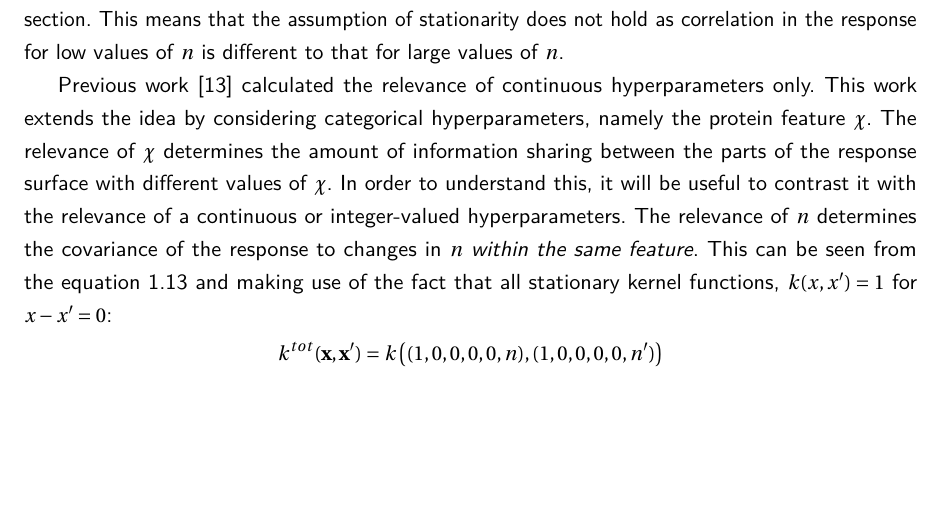
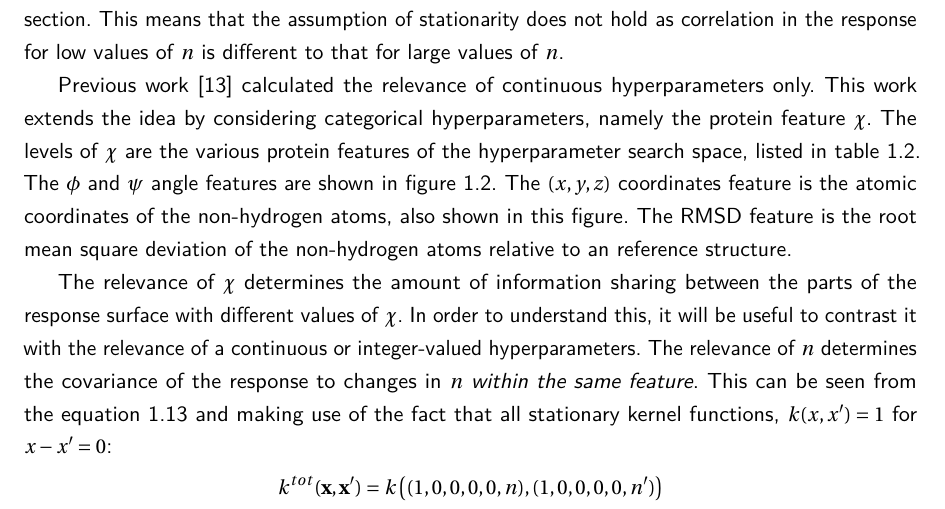
Before and after one commit to RobertArbon/Rob-Arbon-Thesis, a LaTeX thesis (memoirthesis.tex, which reads chapters/msm_optimization/text.tex): part of page 45 of 64, cut so that both start at the same text, the shorter picture padded with empty space. Compiled offline with pdfLaTeX.

Commit message:
added extra paragraph to chapter 4 to better answer correction comment.

```diff
--- a/chapters/msm_optimization/text.tex
+++ b/chapters/msm_optimization/text.tex
@@ -567,7 +567,9 @@ A Gaussian process regression model can be used to model the VAMP-2 response of
 
 The relevance of continuous hyperparameters such as the number microstates $n$ considered here,  determines how sensitive the model response is to changes in that hyperparameter. The more relevant a hyperparameter, the  greater the change in model response is to a change its value.  The  relevance of the number of microstates is $0.029$, $\SI{95}{\percent}\ \mathrm{C.I.}\ [\numrange[range-phrase=\text{--}]{0.013}{0.064}]$ (table \ref{tab:ala1_rel_post} and figure \ref{fig:ala1_relevance}). Such a low value indicates that the number of microstates only has a negligible effect on the VAMP-2 response of the MSM. This is also evident from looking at the response surface itself, figure  \ref{fig:ala1_response} which shows the response flat with respect to changes in $n$. The practical implication is that it is not necessary to optimize the number of microstates in an MSM when using k-means clustering (the method used to create the microstates for the models fit here). However, for very small values, the value of $n$ does determine the VAMP-2 score, as was discussed in the previous section. This means that the assumption of stationarity does not hold as correlation in the response for low values of $n$ is different to that for large values of $n$.
 
-Previous work \cite{bergstrajamesbergstraRandomSearchHyperParameter2012} calculated the relevance of continuous hyperparameters only.  This work extends the idea by considering categorical hyperparameters, namely the protein feature $\chi$. The relevance of $\chi$ determines the amount of information sharing between the parts of the response surface with different values of $\chi$. In order to understand this, it will be useful to contrast it with  the relevance of a continuous or integer-valued hyperparameters.  The relevance of $n$ determines the covariance of the response to changes in $n$ \emph{within the same feature}. This can be seen from the equation \ref{eqn:kernel_form} and making use of the fact that all stationary kernel functions, $k(x, x^{\prime})=1$ for $x-x^{\prime}=0$:
+Previous work \cite{bergstrajamesbergstraRandomSearchHyperParameter2012} calculated the relevance of continuous hyperparameters only.  This work extends the idea by considering categorical hyperparameters, namely the protein feature $\chi$. The levels of $\chi$ are the various protein features of the hyperparameter search space, listed in table \ref{tab:ala2searchspace}. The $\phi$ and $\psi$ angle features are shown in figure \ref{fig:ala1_structure}. The $(x, y, z)$ coordinates feature is the atomic coordinates of the non-hydrogen atoms, also shown in this figure.  The RMSD feature is the root mean square deviation of the non-hydrogen atoms relative to an reference structure.
+
+The relevance of $\chi$ determines the amount of information sharing between the parts of the response surface with different values of $\chi$. In order to understand this, it will be useful to contrast it with  the relevance of a continuous or integer-valued hyperparameters.  The relevance of $n$ determines the covariance of the response to changes in $n$ \emph{within the same feature}. This can be seen from the equation \ref{eqn:kernel_form} and making use of the fact that all stationary kernel functions, $k(x, x^{\prime})=1$ for $x-x^{\prime}=0$:
 \begin{equation*}
 \begin{split}
     k^{tot}(\mathbf{x}, \mathbf{x}^{\prime})& = k\left((1, 0, 0, 0, 0, n), (1, 0, 0, 0, 0, n^{\prime})\right) \\
```
